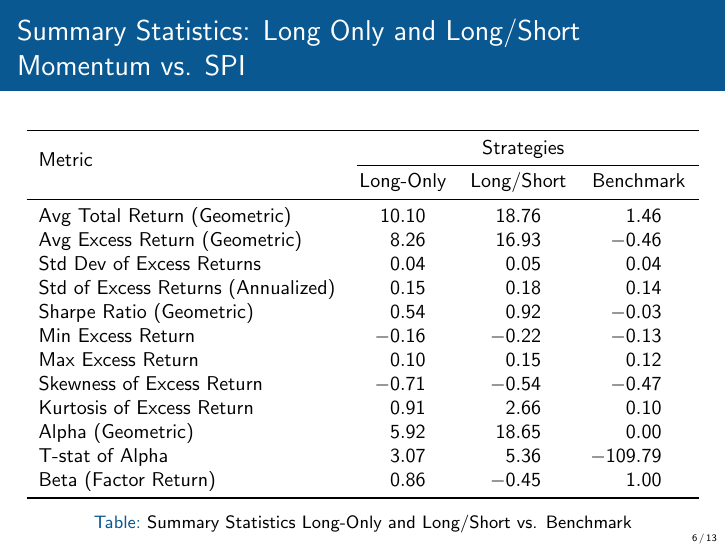
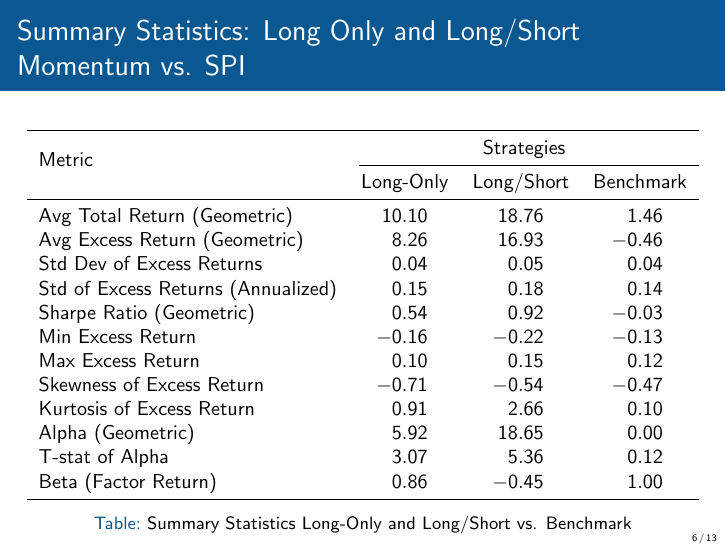
Before and after one commit to mauricekammermann/Abnormal-Returns-in-the-Danish-Stock-Market-With-Momentum-Strategies, LaTeX slides (reports/presentation/main_presentation.tex): page 6 of 13. Compiled offline with pdfLaTeX.

Commit message:
Little correction in tex file

```diff
--- a/reports/presentation/main_presentation.tex
+++ b/reports/presentation/main_presentation.tex
@@ -105,7 +105,7 @@ Max Excess Return & 0.0990 & 0.1452 & 0.1202 \\
 Skewness of Excess Return & -0.7074 & -0.5370 & -0.4670 \\
 Kurtosis of Excess Return & 0.9103 & 2.6598 & 0.1039 \\
 Alpha (Geometric) & 5.9176 & 18.6500 & 0.0000 \\
-T-stat of Alpha & 3.0654 & 5.3641 & -109.7906 \\
+T-stat of Alpha & 3.0654 & 5.3641 & 0.1200 \\
 Beta (Factor Return) & 0.8642 & -0.4478 & 1.0000 \\
 \bottomrule
 \end{tabular}
```
